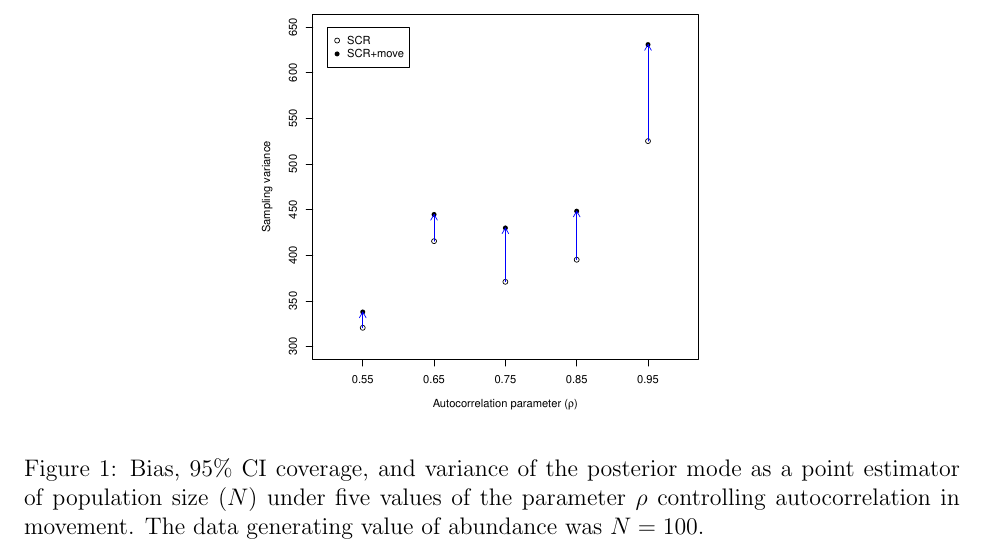
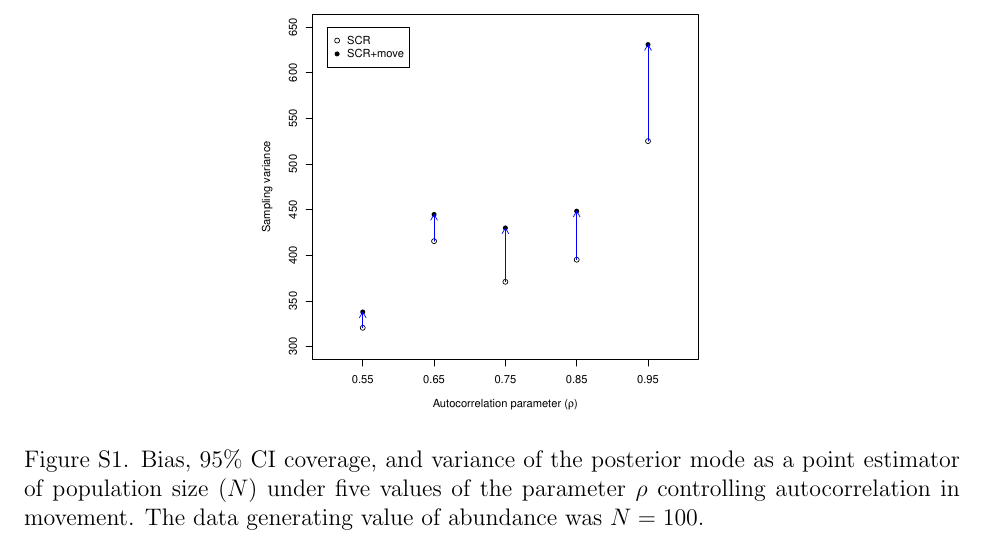
Before and after one commit to rbchan/scr-move, a LaTeX document (supp/Appendix-S2.tex): part of page 3 of 3, cut so that both start at the same text. Compiled offline with pdfLaTeX.

Commit message:
formatting for Ecology

```diff
--- a/supp/Appendix-S2.tex
+++ b/supp/Appendix-S2.tex
@@ -13,6 +13,10 @@
 \usepackage{setspace}
 
 \hypersetup{pdfstartview={Fit},hidelinks}
+
+
+\usepackage{caption}
+\captionsetup[figure]{labelformat=empty}% redefines the caption setup of the figures environment in the beamer class.
 
 
 \title{Ecology Appendix S2 \\ Simulation study accompanying the paper: \\ \it Modeling abundance, distribution, movement, and space
@@ -97,7 +101,7 @@ SCR+move model than for the mis-specified SCR0 model.
   \includegraphics[width=0.5\textwidth, trim=0mm 15mm 0mm 15mm, clip]{../R/sims/bias-N.pdf} \\
   \includegraphics[width=0.5\textwidth, trim=0mm 15mm 0mm 15mm, clip]{../R/sims/cover-N.pdf} \\
   \includegraphics[width=0.5\textwidth, trim=0mm 0mm 0mm 15mm, clip]{../R/sims/var-N.pdf}
-  \caption{Bias, 95\% CI coverage, and variance of the posterior mode
+  \caption{Figure S1. Bias, 95\% CI coverage, and variance of the posterior mode
     as a point estimator of population size ($N$) under five values of
     the parameter $\rho$ controlling autocorrelation in movement. The
     data generating value of abundance was $N=100$. }
```
Also changed, not shown: camera_telemetry.tex (+1 -1 lines), supp/Appendix-S2.pdf.
